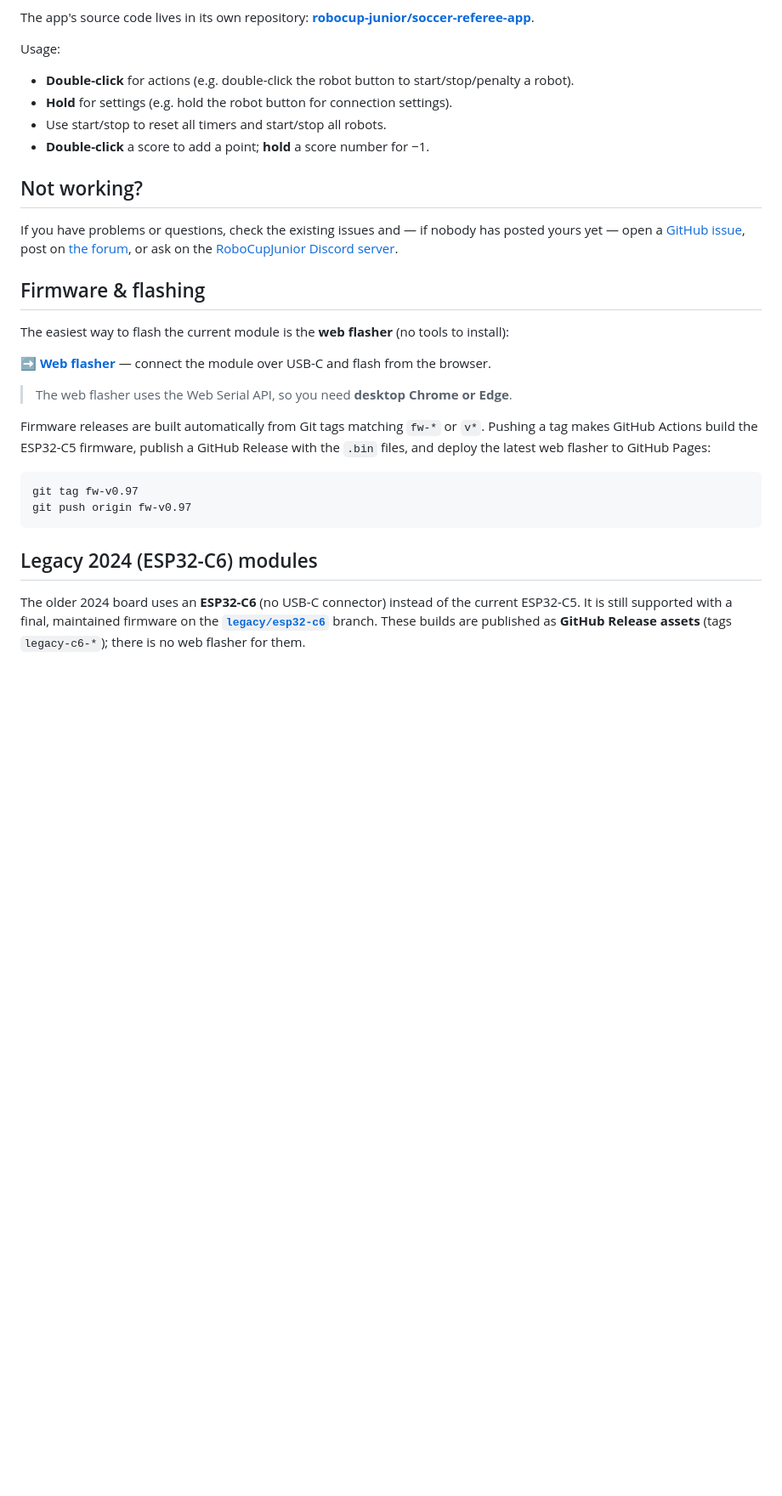
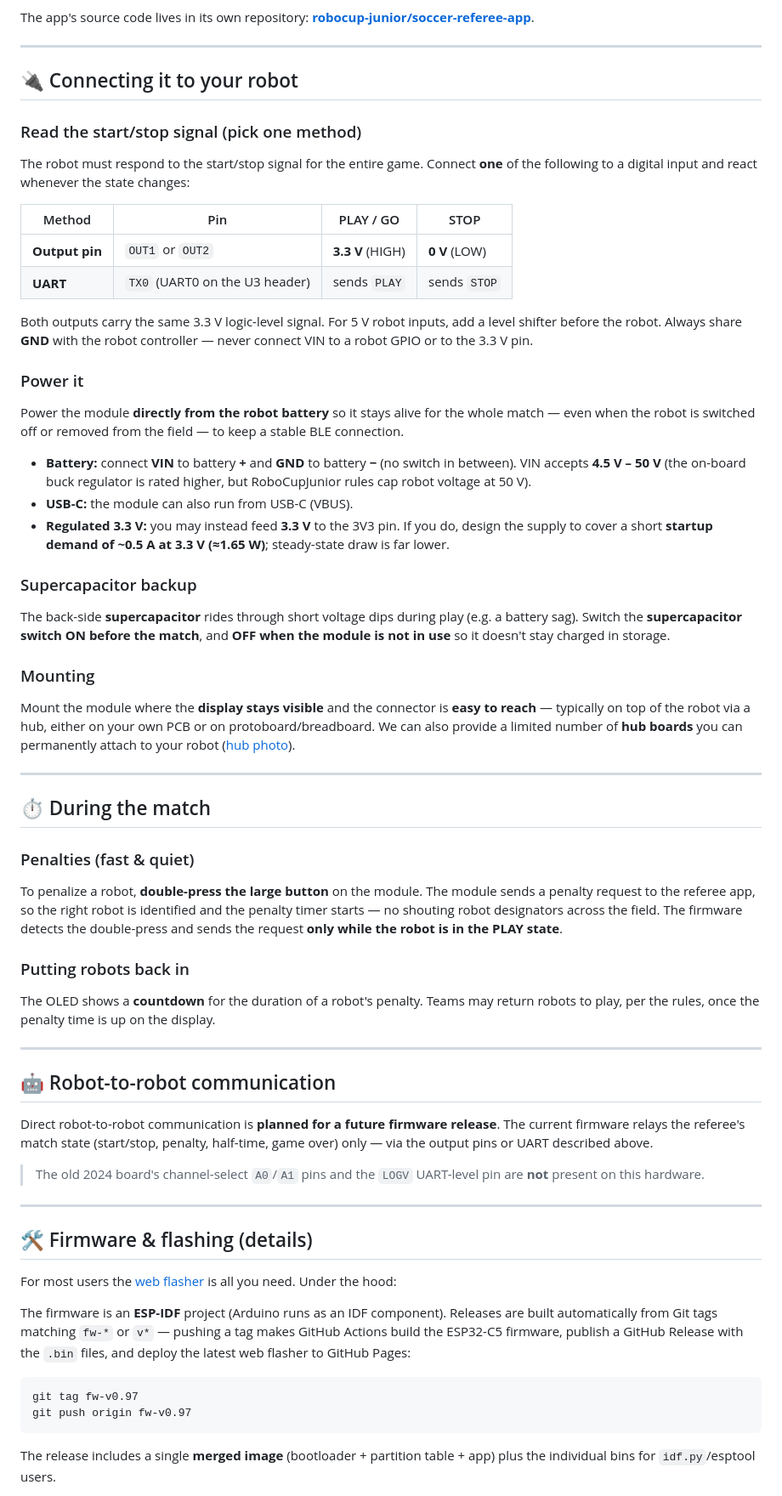
Before and after one commit to robocup-junior/soccer-communication-module, a Markdown page: README.md, the part around one of its changes. Shown at 85% size. GitHub-like rendering; blank space fills up the shorter version.

````diff
--- a/README.md
+++ b/README.md
@@ -39,28 +40,68 @@ The referee/control app is available on Google Play:
 The app's source code lives in its own repository: **[robocup-junior/soccer-referee-app](https://github.com/robocup-junior/soccer-referee-app)**.
 
-Usage:
-- **Double-click** for actions (e.g. double-click the robot button to start/stop/penalty a robot).
-- **Hold** for settings (e.g. hold the robot button for connection settings).
-- Use start/stop to reset all timers and start/stop all robots.
-- **Double-click** a score to add a point; **hold** a score number for −1.
+---
 
-## Not working?
-If you have problems or questions, check the existing issues and — if nobody has posted yours yet — open a [GitHub issue](https://github.com/robocup-junior/soccer-communication-module/issues/new), post on [the forum](https://junior.forum.robocup.org/c/robocupjunior-soccer/5), or ask on the [RoboCupJunior Discord server](https://discord.gg/45pxMQY4nJ).
+## 🔌 Connecting it to your robot
 
-## Firmware & flashing
-The easiest way to flash the current module is the **web flasher** (no tools to install):
+### Read the start/stop signal (pick one method)
 
-**➡️ [Web flasher](https://robocup-junior.github.io/soccer-communication-module/)** — connect the module over USB-C and flash from the browser.
+The robot must respond to the start/stop signal for the entire game. Connect **one** of the following to a digital input and react whenever the state changes:
 
-> The web flasher uses the Web Serial API, so you need **desktop Chrome or Edge**.
+| Method         | Pin                            | PLAY / GO        | STOP        |
+|----------------|--------------------------------|------------------|-------------|
+| **Output pin** | `OUT1` or `OUT2`               | **3.3 V** (HIGH) | **0 V** (LOW) |
+| **UART**       | `TX0` (UART0 on the U3 header) | sends `PLAY`     | sends `STOP` |
 
-Firmware releases are built automatically from Git tags matching `fw-*` or `v*`. Pushing a tag makes GitHub Actions build the ESP32-C5 firmware, publish a GitHub Release with the `.bin` files, and deploy the latest web flasher to GitHub Pages:
+Both outputs carry the same 3.3 V logic-level signal. For 5 V robot inputs, add a level shifter before the robot. Always share **GND** with the robot controller — never connect VIN to a robot GPIO or to the 3.3 V pin.
+
+### Power it
+
+Power the module **directly from the robot battery** so it stays alive for the whole match — even when the robot is switched off or removed from the field — to keep a stable BLE connection.
+
+- **Battery:** connect **VIN** to battery **+** and **GND** to battery **−** (no switch in between). VIN accepts **4.5 V – 50 V** (the on-board buck regulator is rated higher, but RoboCupJunior rules cap robot voltage at 50 V).
+- **USB-C:** the module can also run from USB-C (VBUS).
+- **Regulated 3.3 V:** you may instead feed **3.3 V** to the 3V3 pin. If you do, design the supply to cover a short **startup demand of ~0.5 A at 3.3 V (≈1.65 W)**; steady-state draw is far lower.
+
+### Supercapacitor backup
+
+The back-side **supercapacitor** rides through short voltage dips during play (e.g. a battery sag). Switch the **supercapacitor switch ON before the match**, and **OFF when the module is not in use** so it doesn't stay charged in storage.
+
+### Mounting
+
+Mount the module where the **display stays visible** and the connector is **easy to reach** — typically on top of the robot via a hub, either on your own PCB or on protoboard/breadboard. We can also provide a limited number of **hub boards** you can permanently attach to your robot ([hub photo](./.readme_images/hub_image.png?raw=true)).
+
+---
+
+## ⏱️ During the match
+
+### Penalties (fast & quiet)
+
+To penalize a robot, **double-press the large button** on the module. The module sends a penalty request to the referee app, so the right robot is identified and the penalty timer starts — no shouting robot designators across the field. The firmware detects the double-press and sends the request **only while the robot is in the PLAY state**.
+
+### Putting robots back in
+
+The OLED shows a **countdown** for the duration of a robot's penalty. Teams may return robots to play, per the rules, once the penalty time is up on the display.
+
+---
+
+## 🤖 Robot-to-robot communication
+
+Direct robot-to-robot communication is **planned for a future firmware release**. The current firmware relays the referee's match state (start/stop, penalty, half-time, game over) only — via the output pins or UART described above.
+
+> The old 2024 board's channel-select `A0`/`A1` pins and the `LOGV` UART-level pin are **not** present on this hardware.
+
+---
+
+## 🛠️ Firmware & flashing (details)
+
+For most users the [web flasher](https://robocup-junior.github.io/soccer-communication-module/) is all you need. Under the hood:
+
+The firmware is an **ESP-IDF** project (Arduino runs as an IDF component). Releases are built automatically from Git tags matching `fw-*` or `v*` — pushing a tag makes GitHub Actions build the ESP32-C5 firmware, publish a GitHub Release with the `.bin` files, and deploy the latest web flasher to GitHub Pages:
 
 ```sh
 git tag fw-v0.97
 git push origin fw-v0.97
 ```
 
-## Legacy 2024 (ESP32-C6) modules
-The older 2024 board uses an **ESP32-C6** (no USB-C connector) instead of the current ESP32-C5. It is still supported with a final, maintained firmware on the **[`legacy/esp32-c6`](https://github.com/robocup-junior/soccer-communication-module/tree/legacy/esp32-c6)** branch. These builds are published as **GitHub Release assets** (tags `legacy-c6-*`); there is no web flasher for them.
+The release includes a single **merged image** (bootloader + partition table + app) plus the individual bins for `idf.py`/esptool users.
 
````
Also changed, not shown: other parts of README.md (+63 -39 lines), .readme_images/3D_PCB1_2026-05-21 v41.png, .readme_images/rcj_soccer_comm_module_flyer_A5.png (added).
